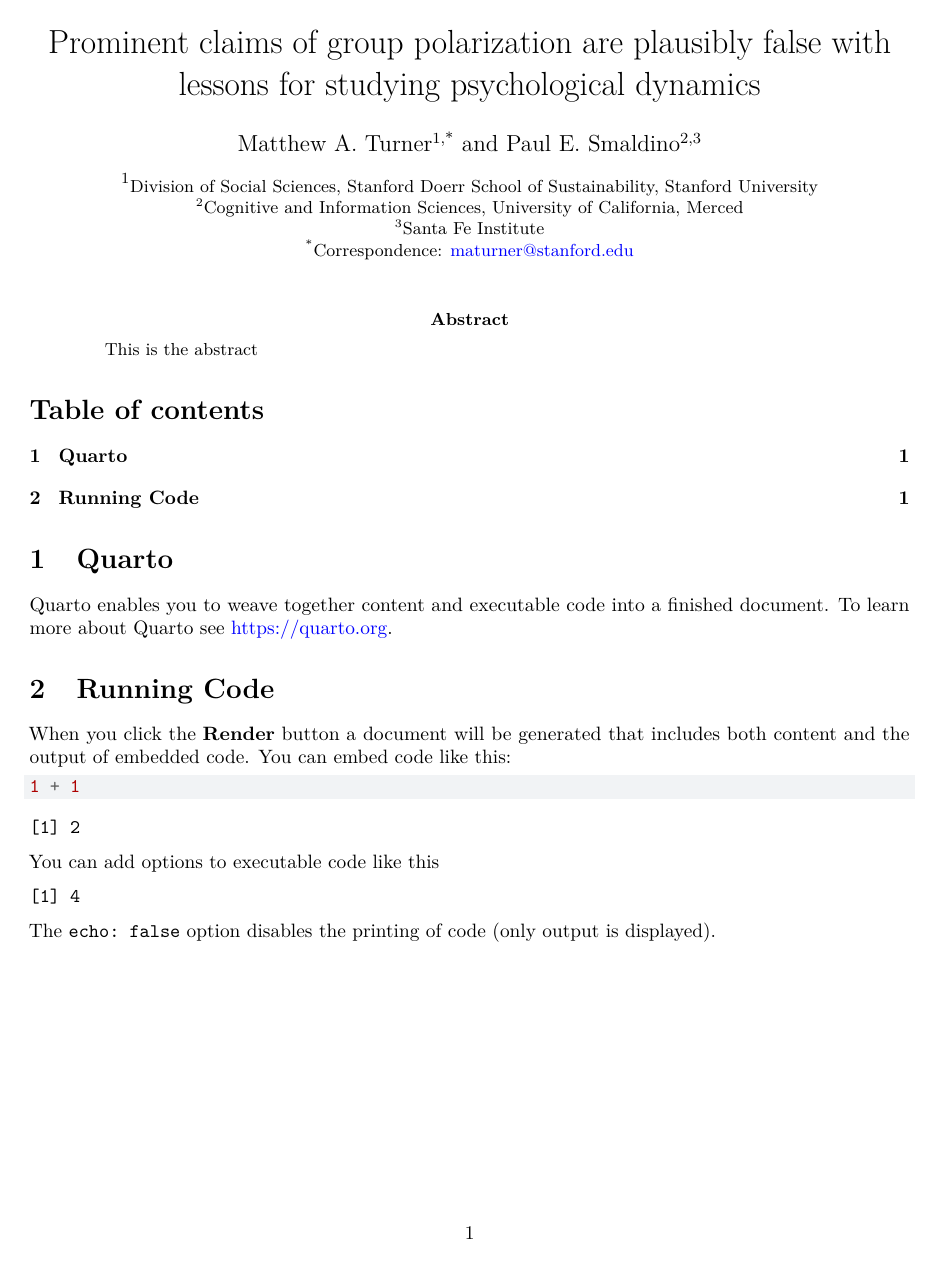
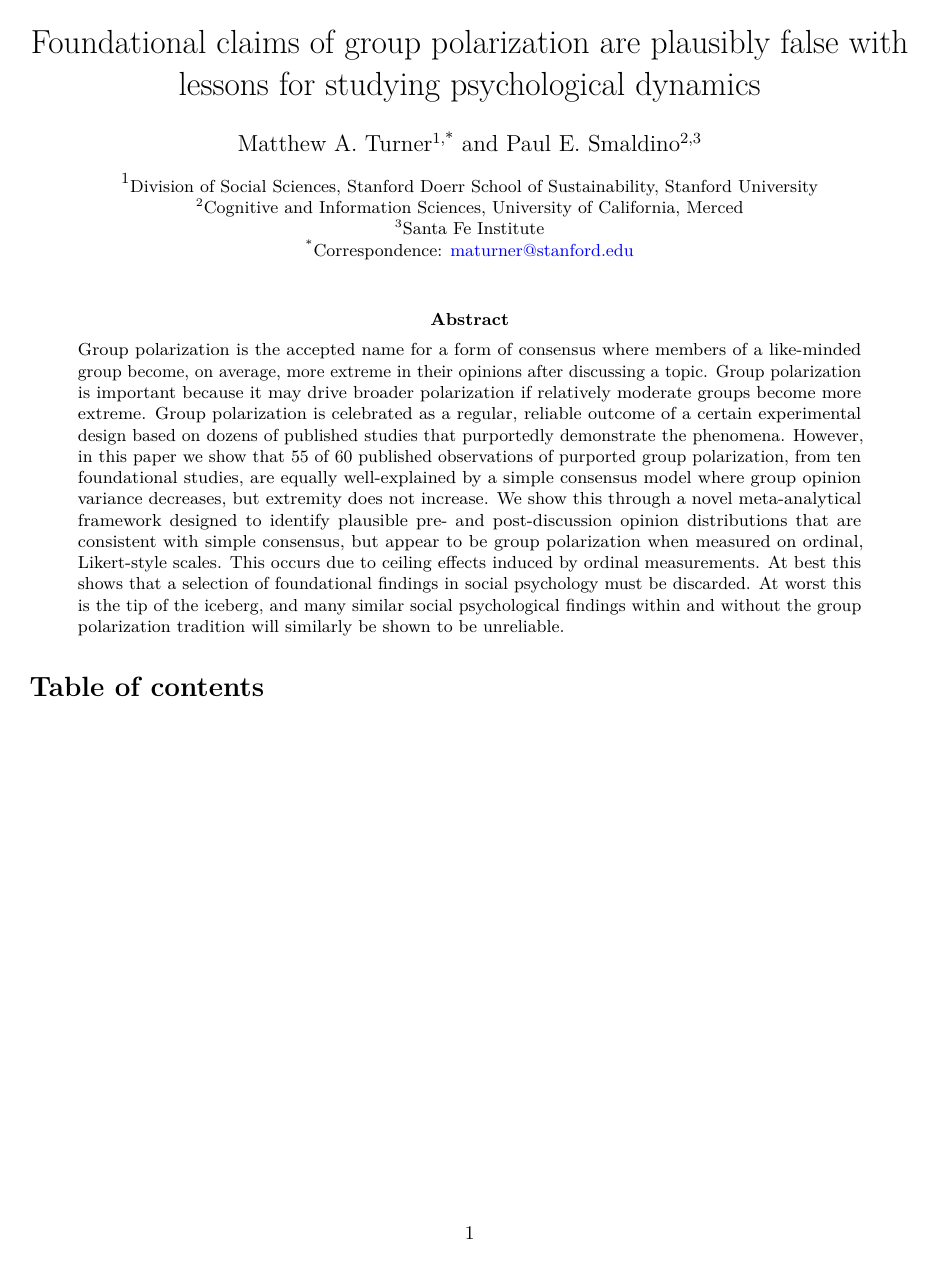
Before and after one commit to mt-digital/gp-statmod, a LaTeX paper (GroupPolarizationStatmod/paper/ms.tex): the whole page. Compiled offline with pdfLaTeX.

Commit message:
Updated abstract and title, stub intro

```diff
--- a/GroupPolarizationStatmod/paper/ms.tex
+++ b/GroupPolarizationStatmod/paper/ms.tex
@@ -51,46 +51,6 @@
   \renewcommand{\subparagraph}[1]{\oldsubparagraph{#1}\mbox{}}
 \fi
 
-\usepackage{color}
-\usepackage{fancyvrb}
-\newcommand{\VerbBar}{|}
-\newcommand{\VERB}{\Verb[commandchars=\\\{\}]}
-\DefineVerbatimEnvironment{Highlighting}{Verbatim}{commandchars=\\\{\}}
-% Add ',fontsize=\small' for more characters per line
-\usepackage{framed}
-\definecolor{shadecolor}{RGB}{241,243,245}
-\newenvironment{Shaded}{\begin{snugshade}}{\end{snugshade}}
-\newcommand{\AlertTok}[1]{\textcolor[rgb]{0.68,0.00,0.00}{#1}}
-\newcommand{\AnnotationTok}[1]{\textcolor[rgb]{0.37,0.37,0.37}{#1}}
-\newcommand{\AttributeTok}[1]{\textcolor[rgb]{0.40,0.45,0.13}{#1}}
-\newcommand{\BaseNTok}[1]{\textcolor[rgb]{0.68,0.00,0.00}{#1}}
-\newcommand{\BuiltInTok}[1]{\textcolor[rgb]{0.00,0.23,0.31}{#1}}
-\newcommand{\CharTok}[1]{\textcolor[rgb]{0.13,0.47,0.30}{#1}}
-\newcommand{\CommentTok}[1]{\textcolor[rgb]{0.37,0.37,0.37}{#1}}
-\newcommand{\CommentVarTok}[1]{\textcolor[rgb]{0.37,0.37,0.37}{\textit{#1}}}
-\newcommand{\ConstantTok}[1]{\textcolor[rgb]{0.56,0.35,0.01}{#1}}
-\newcommand{\ControlFlowTok}[1]{\textcolor[rgb]{0.00,0.23,0.31}{#1}}
-\newcommand{\DataTypeTok}[1]{\textcolor[rgb]{0.68,0.00,0.00}{#1}}
-\newcommand{\DecValTok}[1]{\textcolor[rgb]{0.68,0.00,0.00}{#1}}
-\newcommand{\DocumentationTok}[1]{\textcolor[rgb]{0.37,0.37,0.37}{\textit{#1}}}
-\newcommand{\ErrorTok}[1]{\textcolor[rgb]{0.68,0.00,0.00}{#1}}
-\newcommand{\ExtensionTok}[1]{\textcolor[rgb]{0.00,0.23,0.31}{#1}}
-\newcommand{\FloatTok}[1]{\textcolor[rgb]{0.68,0.00,0.00}{#1}}
-\newcommand{\FunctionTok}[1]{\textcolor[rgb]{0.28,0.35,0.67}{#1}}
-\newcommand{\ImportTok}[1]{\textcolor[rgb]{0.00,0.46,0.62}{#1}}
-\newcommand{\InformationTok}[1]{\textcolor[rgb]{0.37,0.37,0.37}{#1}}
-\newcommand{\KeywordTok}[1]{\textcolor[rgb]{0.00,0.23,0.31}{#1}}
-\newcommand{\NormalTok}[1]{\textcolor[rgb]{0.00,0.23,0.31}{#1}}
-\newcommand{\OperatorTok}[1]{\textcolor[rgb]{0.37,0.37,0.37}{#1}}
-\newcommand{\OtherTok}[1]{\textcolor[rgb]{0.00,0.23,0.31}{#1}}
-\newcommand{\PreprocessorTok}[1]{\textcolor[rgb]{0.68,0.00,0.00}{#1}}
-\newcommand{\RegionMarkerTok}[1]{\textcolor[rgb]{0.00,0.23,0.31}{#1}}
-\newcommand{\SpecialCharTok}[1]{\textcolor[rgb]{0.37,0.37,0.37}{#1}}
-\newcommand{\SpecialStringTok}[1]{\textcolor[rgb]{0.13,0.47,0.30}{#1}}
-\newcommand{\StringTok}[1]{\textcolor[rgb]{0.13,0.47,0.30}{#1}}
-\newcommand{\VariableTok}[1]{\textcolor[rgb]{0.07,0.07,0.07}{#1}}
-\newcommand{\VerbatimStringTok}[1]{\textcolor[rgb]{0.13,0.47,0.30}{#1}}
-\newcommand{\WarningTok}[1]{\textcolor[rgb]{0.37,0.37,0.37}{\textit{#1}}}
 
 \providecommand{\tightlist}{%
   \setlength{\itemsep}{0pt}\setlength{\parskip}{0pt}}\usepackage{longtable,booktabs,array}
@@ -168,7 +128,7 @@
 \IfFileExists{xurl.sty}{\usepackage{xurl}}{} % add URL line breaks if available
 \urlstyle{same} % disable monospaced font for URLs
 \hypersetup{
-  pdftitle={Prominent claims of group polarization are plausibly false with lessons for studying psychological dynamics},
+  pdftitle={Foundational claims of group polarization are plausibly false with lessons for studying psychological dynamics},
   colorlinks=true,
   linkcolor={blue},
   filecolor={Maroon},
@@ -179,8 +139,8 @@
 \usepackage{authblk}
 \usepackage{etoolbox}
 \makeatletter
-\title{Prominent claims of group polarization are plausibly false with
-lessons for studying psychological dynamics}
+\title{Foundational claims of group polarization are plausibly false
+with lessons for studying psychological dynamics}
 \makeatother
 \author[1,*]{{Matthew A.~Turner}}
 \affil[1]{\small Division of Social Sciences, Stanford Doerr School of Sustainability, Stanford University}
@@ -195,7 +155,26 @@ lessons for studying psychological dynamics}
 \begin{document}
 \maketitle
 \begin{abstract}
-This is the abstract
+\noindent Group polarization is the accepted name for a form of
+consensus where members of a like-minded group become, on average, more
+extreme in their opinions after discussing a topic. Group polarization
+is important because it may drive broader polarization if relatively
+moderate groups become more extreme. Group polarization is celebrated as
+a regular, reliable outcome of a certain experimental design based on
+dozens of published studies that purportedly demonstrate the phenomena.
+However, in this paper we show that 55 of 60 published observations of
+purported group polarization, from ten foundational studies, are equally
+well-explained by a simple consensus model where group opinion variance
+decreases, but extremity does not increase. We show this through a novel
+meta-analytical framework designed to identify plausible pre- and
+post-discussion opinion distributions that are consistent with simple
+consensus, but appear to be group polarization when measured on ordinal,
+Likert-style scales. This occurs due to ceiling effects induced by
+ordinal measurements. At best this shows that a selection of
+foundational findings in social psychology must be discarded. At worst
+this is the tip of the iceberg, and many similar social psychological
+findings within and without the group polarization tradition will
+similarly be shown to be unreliable.
 \end{abstract}
 
 \renewcommand*\contentsname{Table of contents}
@@ -204,36 +183,7 @@ This is the abstract
 \setcounter{tocdepth}{3}
 \tableofcontents
 }
-\section{Quarto}\label{quarto}
 
-Quarto enables you to weave together content and executable code into a
-finished document. To learn more about Quarto see
-\url{https://quarto.org}.
-
-\section{Running Code}\label{running-code}
-
-When you click the \textbf{Render} button a document will be generated
-that includes both content and the output of embedded code. You can
-embed code like this:
-
-\begin{Shaded}
-\begin{Highlighting}[]
-\DecValTok{1} \SpecialCharTok{+} \DecValTok{1}
-\end{Highlighting}
-\end{Shaded}
-
-\begin{verbatim}
-[1] 2
-\end{verbatim}
-
-You can add options to executable code like this
-
-\begin{verbatim}
-[1] 4
-\end{verbatim}
-
-The \texttt{echo:\ false} option disables the printing of code (only
-output is displayed).
 
 
 \printbibliography[title=References]
```
Also changed, not shown: 1 other file.
